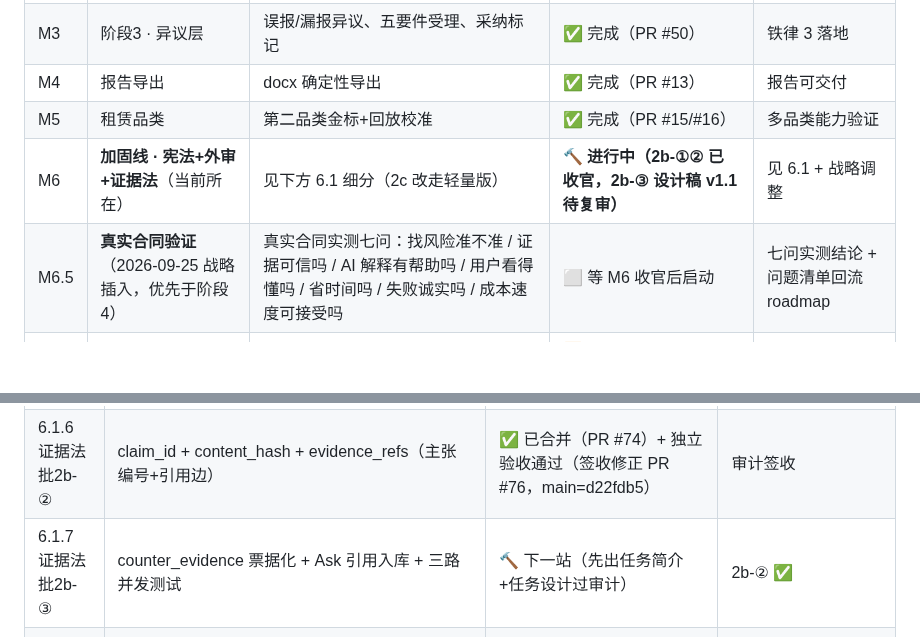
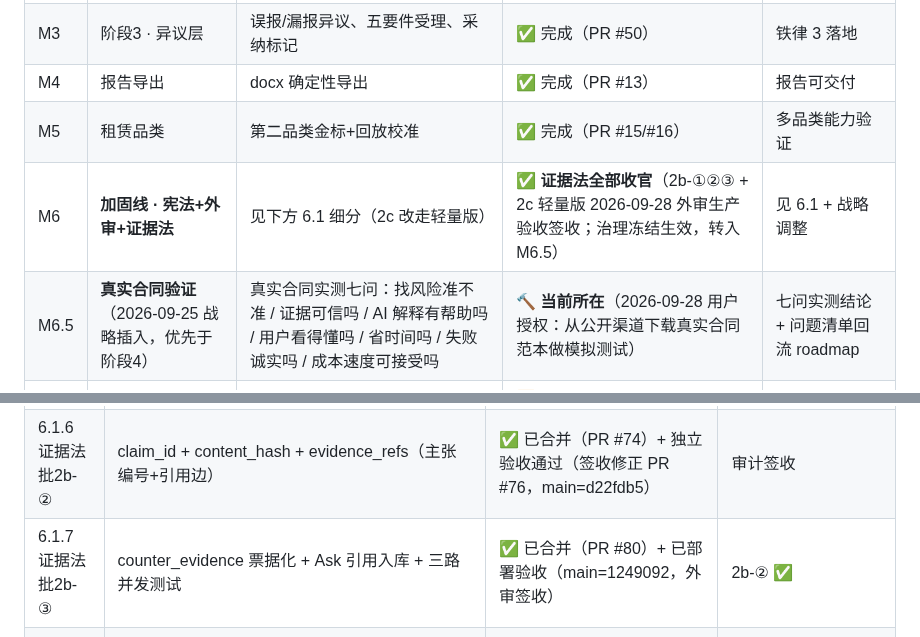
Before and after one commit to ARTHUR-BBU/Agent-T, a Markdown page: docs/roadmap-master.md, 2 parts joined by grey strips. Drawn GitHub-style; blank space fills up the shorter version.

Commit message:
docs: Codex 3P2 闭环——决定记录例外披露/一句话收窄/roadmap 6.1.7+M6 坐标同步
- 日记第三十章第1条：披露 pending-source 无编号问题不建决定档案的例外（设计稿已明写）
- 日记一句话总结：收窄「每句话有票」为实际覆盖面，显式保留 Ask 票据挂账
- roadmap 6.1.7 → ✅（PR #80，main=1249092）；M6 行收官 + M6.5 标记当前所在

```diff
--- a/docs/roadmap-master.md
+++ b/docs/roadmap-master.md
@@ -37,8 +37,8 @@
 | M3 | 阶段3 · 异议层 | 误报/漏报异议、五要件受理、采纳标记 | ✅ 完成（PR #50） | 铁律 3 落地 |
 | M4 | 报告导出 | docx 确定性导出 | ✅ 完成（PR #13） | 报告可交付 |
 | M5 | 租赁品类 | 第二品类金标+回放校准 | ✅ 完成（PR #15/#16） | 多品类能力验证 |
-| M6 | **加固线 · 宪法+外审+证据法**（当前所在） | 见下方 6.1 细分（2c 改走轻量版） | 🔨 **进行中（2b-①② 已收官，2b-③ 设计稿 v1.1 待复审）** | 见 6.1 + 战略调整 |
-| M6.5 | **真实合同验证**（2026-09-25 战略插入，优先于阶段4） | 真实合同实测七问：找风险准不准 / 证据可信吗 / AI 解释有帮助吗 / 用户看得懂吗 / 省时间吗 / 失败诚实吗 / 成本速度可接受吗 | ⬜ 等 M6 收官后启动 | 七问实测结论 + 问题清单回流 roadmap |
+| M6 | **加固线 · 宪法+外审+证据法** | 见下方 6.1 细分（2c 改走轻量版） | ✅ **证据法全部收官**（2b-①②③ + 2c 轻量版 2026-09-28 外审生产验收签收；治理冻结生效，转入 M6.5） | 见 6.1 + 战略调整 |
+| M6.5 | **真实合同验证**（2026-09-25 战略插入，优先于阶段4） | 真实合同实测七问：找风险准不准 / 证据可信吗 / AI 解释有帮助吗 / 用户看得懂吗 / 省时间吗 / 失败诚实吗 / 成本速度可接受吗 | 🔨 **当前所在**（2026-09-28 用户授权：从公开渠道下载真实合同范本做模拟测试） | 七问实测结论 + 问题清单回流 roadmap |
 | M7 | 阶段4 · 改得有用 | 4.1 A/B/C 修改方案、4.2 连带影响、4.3 追问页三卡 | ⏸ **暂缓**（治理冻结——真实合同验证通过后启动） | 修改建议全链可追溯 |
 | M8 | v1.0 上线收官 | HTTPS+域名（等备案）、真实语料校准机制、验收画像全项 | ⬜ 等 M7 + 备案 | 第一节四条全绿 |
 
@@ -52,7 +52,7 @@
 | 6.1.4 证据法批2a | 证据登记簿（案卷目录） | ✅ 正式验收（PR #68/#69） | 批1 审计放行 |
 | 6.1.5 证据法批2b-① | 坐标规范化+span 收敛+索引（证据地基） | ✅ 已合并（PR #70/#71）+ 已部署验收（2026-09-22） | 终审放行 |
 | 6.1.6 证据法批2b-② | claim_id + content_hash + evidence_refs（主张编号+引用边） | ✅ 已合并（PR #74）+ 独立验收通过（签收修正 PR #76，main=d22fdb5） | 审计签收 |
-| 6.1.7 证据法批2b-③ | counter_evidence 票据化 + Ask 引用入库 + 三路并发测试 | 🔨 下一站（先出任务简介+任务设计过审计） | 2b-② ✅ |
+| 6.1.7 证据法批2b-③ | counter_evidence 票据化 + Ask 引用入库 + 三路并发测试 | ✅ 已合并（PR #80）+ 已部署验收（main=1249092，外审签收） | 2b-② ✅ |
 | 6.1.8 证据法批2c（轻量版） | 人工确认基于哪条主张 + 决定引用哪条证据 + 报告追溯到原文 + 用户看得懂；**完整治理历史档案系统（citation_edges/decision_history 全量账）后置冻结，登记远期** | ✅ | PR #84，main=267c472，2026-09-28 外审生产验收签收 |
 
 **M6 出口条件（2026-09-25 轻量口径）**：2b-③ + 2c 轻量版全部验收 + 验收画像第 2 条（全链可追溯）达标 + 挂账清单中标注「阶段4 前清」的项清零。
```
Also changed, not shown: docs/plain-changelog.md (+2 -2 lines).
